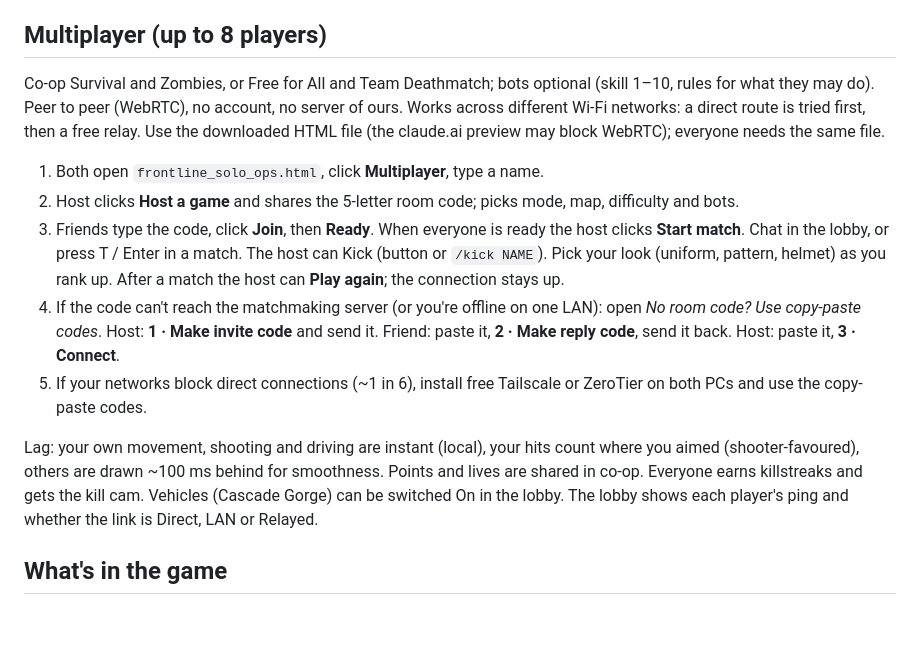
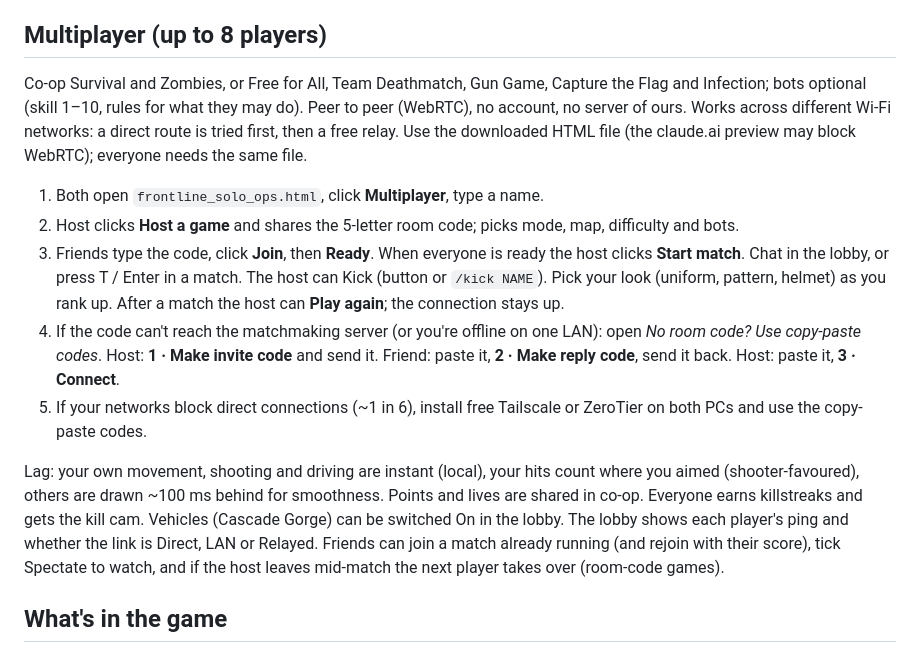
Before and after one commit to branmuffn/frontline-squad, a Markdown page: README.md, the part around the change. Drawn GitHub-style; blank space fills up the shorter version.

Commit message:
3d complete: binary netcode, late join + rejoin, spectator, MP Gun Game / CTF / Infection, host migration; docs

```diff
--- a/README.md
+++ b/README.md
@@ -17,7 +17,7 @@ npm run build:standalone  # one self-contained HTML file in dist-standalone/
 
 ## Multiplayer (up to 8 players)
 
-Co-op Survival and Zombies, or Free for All and Team Deathmatch; bots optional (skill 1–10, rules for what they may do). Peer to peer (WebRTC), no account, no server of ours. Works across different Wi-Fi networks: a direct route is tried first, then a free relay. Use the downloaded HTML file (the claude.ai preview may block WebRTC); everyone needs the same file.
+Co-op Survival and Zombies, or Free for All, Team Deathmatch, Gun Game, Capture the Flag and Infection; bots optional (skill 1–10, rules for what they may do). Peer to peer (WebRTC), no account, no server of ours. Works across different Wi-Fi networks: a direct route is tried first, then a free relay. Use the downloaded HTML file (the claude.ai preview may block WebRTC); everyone needs the same file.
 
 1. Both open `frontline_solo_ops.html`, click **Multiplayer**, type a name.
 2. Host clicks **Host a game** and shares the 5-letter room code; picks mode, map, difficulty and bots.
@@ -25,7 +25,7 @@ Co-op Survival and Zombies, or Free for All and Team Deathmatch; bots optional (
 4. If the code can't reach the matchmaking server (or you're offline on one LAN): open *No room code? Use copy-paste codes*. Host: **1 · Make invite code** and send it. Friend: paste it, **2 · Make reply code**, send it back. Host: paste it, **3 · Connect**.
 5. If your networks block direct connections (~1 in 6), install free Tailscale or ZeroTier on both PCs and use the copy-paste codes.
 
-Lag: your own movement, shooting and driving are instant (local), your hits count where you aimed (shooter-favoured), others are drawn ~100 ms behind for smoothness. Points and lives are shared in co-op. Everyone earns killstreaks and gets the kill cam. Vehicles (Cascade Gorge) can be switched On in the lobby. The lobby shows each player's ping and whether the link is Direct, LAN or Relayed.
+Lag: your own movement, shooting and driving are instant (local), your hits count where you aimed (shooter-favoured), others are drawn ~100 ms behind for smoothness. Points and lives are shared in co-op. Everyone earns killstreaks and gets the kill cam. Vehicles (Cascade Gorge) can be switched On in the lobby. The lobby shows each player's ping and whether the link is Direct, LAN or Relayed. Friends can join a match already running (and rejoin with their score), tick Spectate to watch, and if the host leaves mid-match the next player takes over (room-code games).
 
 ## What's in the game
 
```
Also changed, not shown: PLAN.md (+1 -1 lines), docs/ONE_PAGER.md (+2 -1 lines), docs/frontline_overview.png, 6 other files.
